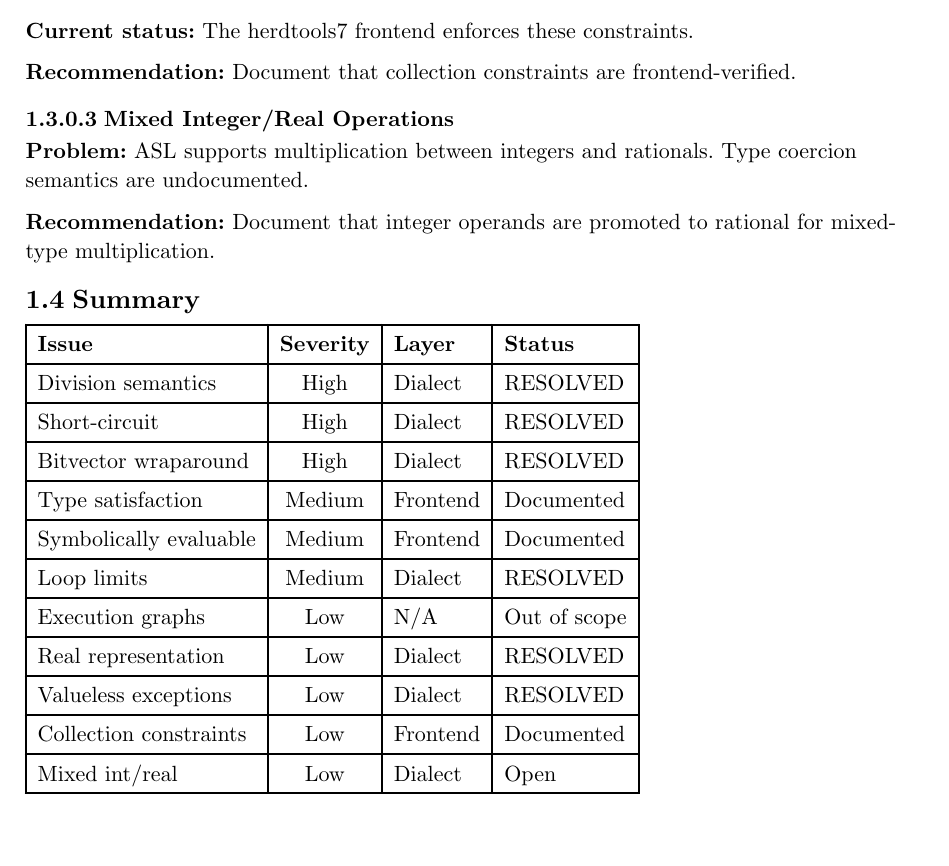
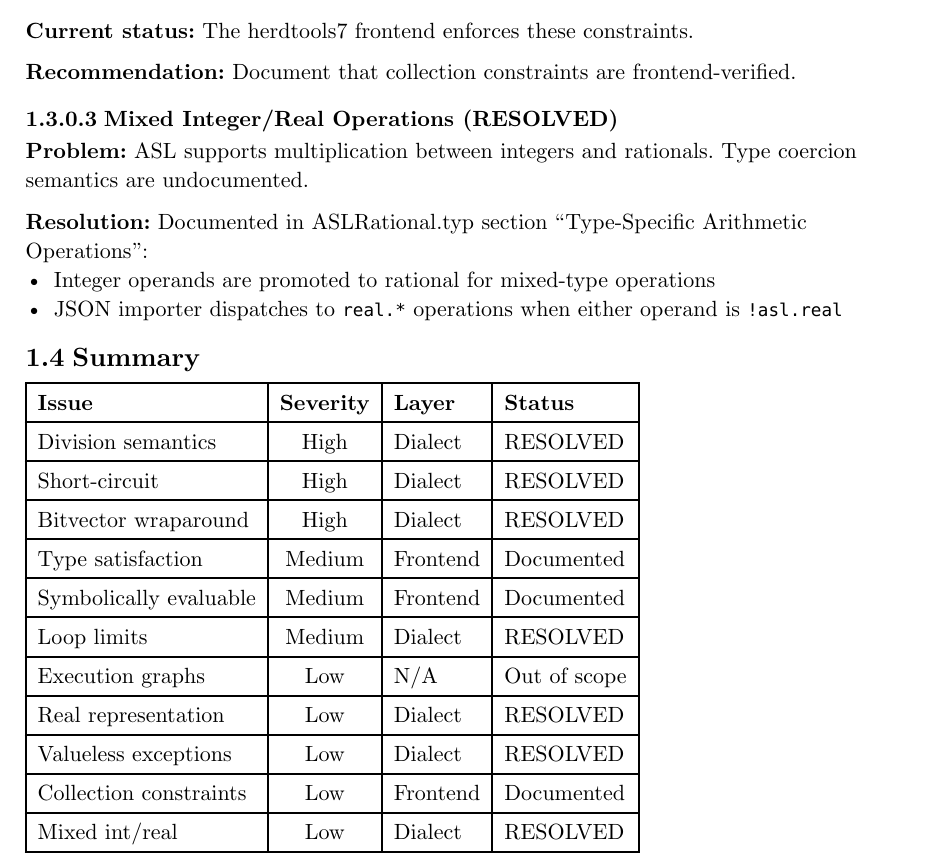
Before and after one commit to sequencer/asl, a Typst document (doc/ASLReview.typ): part of page 2 of 3, cut so that both start at the same text, the shorter picture padded with empty space. Compiled offline with Typst 0.15.

Commit message:
docs(asl): document mixed integer/real type coercion
Purpose:
ASL supports arithmetic between integers and reals. The type coercion
semantics were undocumented.

Changes:
- doc/ASLRational.typ:
  * Add mixed integer/real operations documentation
  * Document that integers are promoted to rational
  * Document JSON importer dispatch behavior
- doc/ASLReview.typ:
  * Mark "Mixed Integer/Real Operations" issue as RESOLVED

Signed-off-by: Jiuyang Liu <liu@jiuyang.me>

```diff
--- a/doc/ASLReview.typ
+++ b/doc/ASLReview.typ
@@ -81,11 +81,13 @@ The following issues relate to semantic interpretation in the MLIR dialect, not
 
 *Recommendation:* Document that collection constraints are frontend-verified.
 
-==== Mixed Integer/Real Operations
+==== Mixed Integer/Real Operations (RESOLVED)
 
 *Problem:* ASL supports multiplication between integers and rationals. Type coercion semantics are undocumented.
 
-*Recommendation:* Document that integer operands are promoted to rational for mixed-type multiplication.
+*Resolution:* Documented in ASLRational.typ section "Type-Specific Arithmetic Operations":
+- Integer operands are promoted to rational for mixed-type operations
+- JSON importer dispatches to `real.*` operations when either operand is `!asl.real`
 
 == Summary
 
@@ -104,7 +106,7 @@ The following issues relate to semantic interpretation in the MLIR dialect, not
   [Real representation], [Low], [Dialect], [RESOLVED],
   [Valueless exceptions], [Low], [Dialect], [RESOLVED],
   [Collection constraints], [Low], [Frontend], [Documented],
-  [Mixed int/real], [Low], [Dialect], [Open],
+  [Mixed int/real], [Low], [Dialect], [RESOLVED],
 )
 
 == Conclusion
```
Also changed, not shown: doc/ASLRational.typ (+2 -0 lines).
